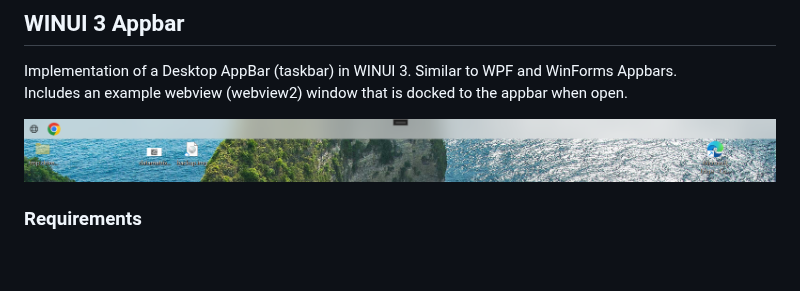
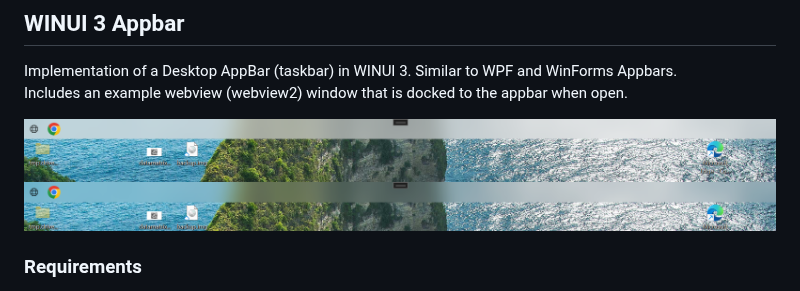
Before and after one commit to tomhoh/WinUI3AppBar, a Markdown page: README.md, the part around the change. Rendered like a GitHub page; pictures changed too: docs/appbar-2.png (added); blank space fills up the shorter version.

Commit message:
Restore second AppBar screenshot to show tint-opacity variation
I dropped image-1.png in 7518007 thinking it was a near-duplicate of
image-2.png; it isn't — the two shots are at different tint-opacity
slider values and showing both demonstrates the slider's range.

Restore the file from cd172e9 as docs/appbar-2.png and embed it after
the hero image. Filename is intentionally neutral (not "tinted" or
"clear") since I can't tell from the bytes which slider value each
shot uses.

```diff
--- a/README.md
+++ b/README.md
@@ -3,6 +3,7 @@ Implementation of a Desktop AppBar (taskbar) in WINUI 3. Similar to WPF and WinF
 Includes an example webview (webview2) window that is docked to the appbar when open.
 
 ![AppAppBar3 docked top with translucent acrylic background](docs/appbar.png)
+![AppAppBar3 with a different tint-opacity level](docs/appbar-2.png)
 
 ### Requirements
 - Visual Studio 2022 (17.8 or later)
```
